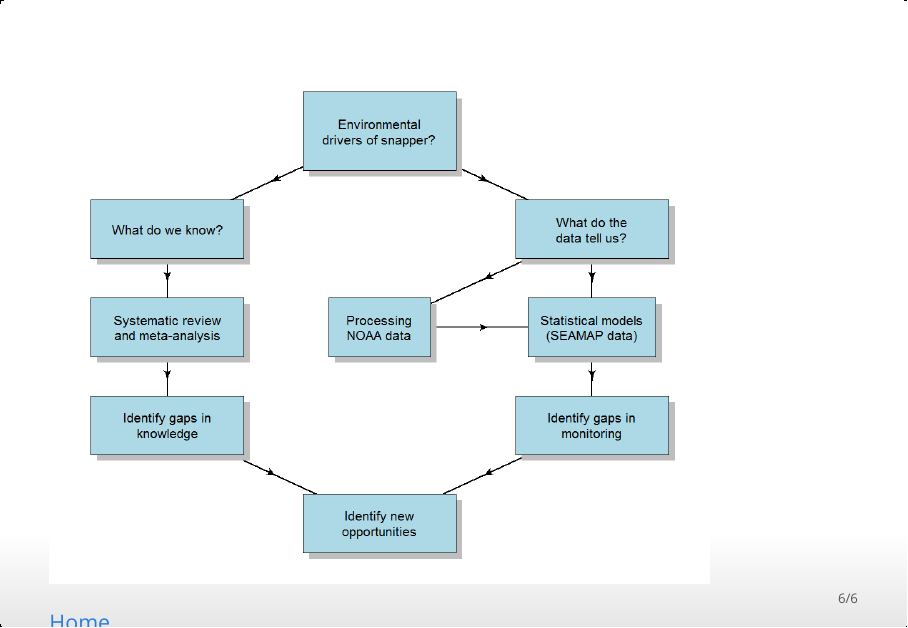
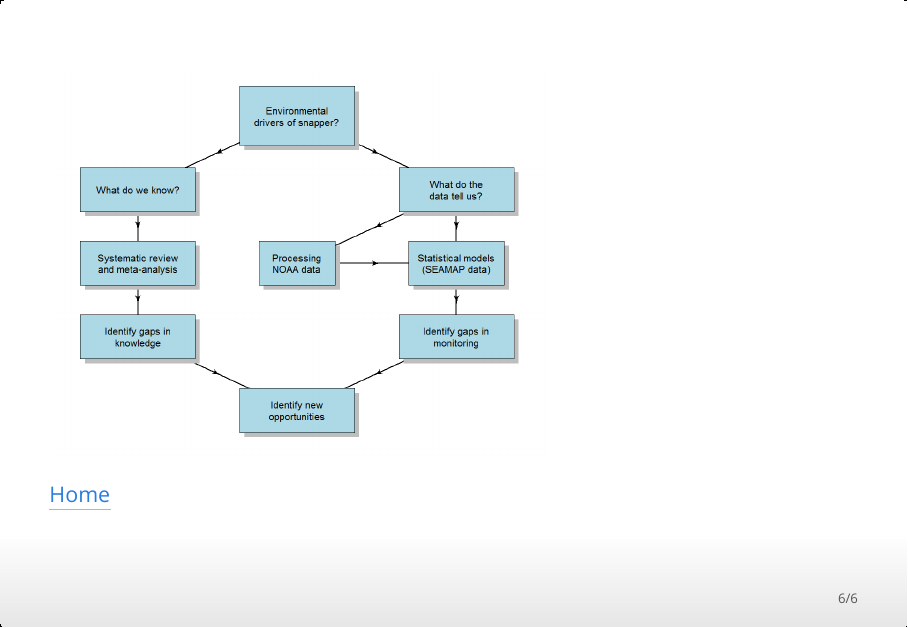
Before and after one commit to NCEAS/oss-fishteam, an R Markdown document (Presentation/Intro_slides.Rmd): page 6 of 6. The pictures show the output file Presentation/Intro_slides.html that the author committed with the source, opened offline.

Commit message:
shrink format

```diff
--- a/Presentation/Intro_slides.Rmd
+++ b/Presentation/Intro_slides.Rmd
@@ -19,6 +19,6 @@
 
 ##
 
-<img src="Slide6.png" alt="Drawing" style="width: 700px;"/>
+<img src="Slide6.png" alt="Drawing" style="width: 600px;"/>
 
 [Home](https://nceas.github.io/oss-fishteam/)
```
Also changed, not shown: Presentation/Intro_slides.html.
